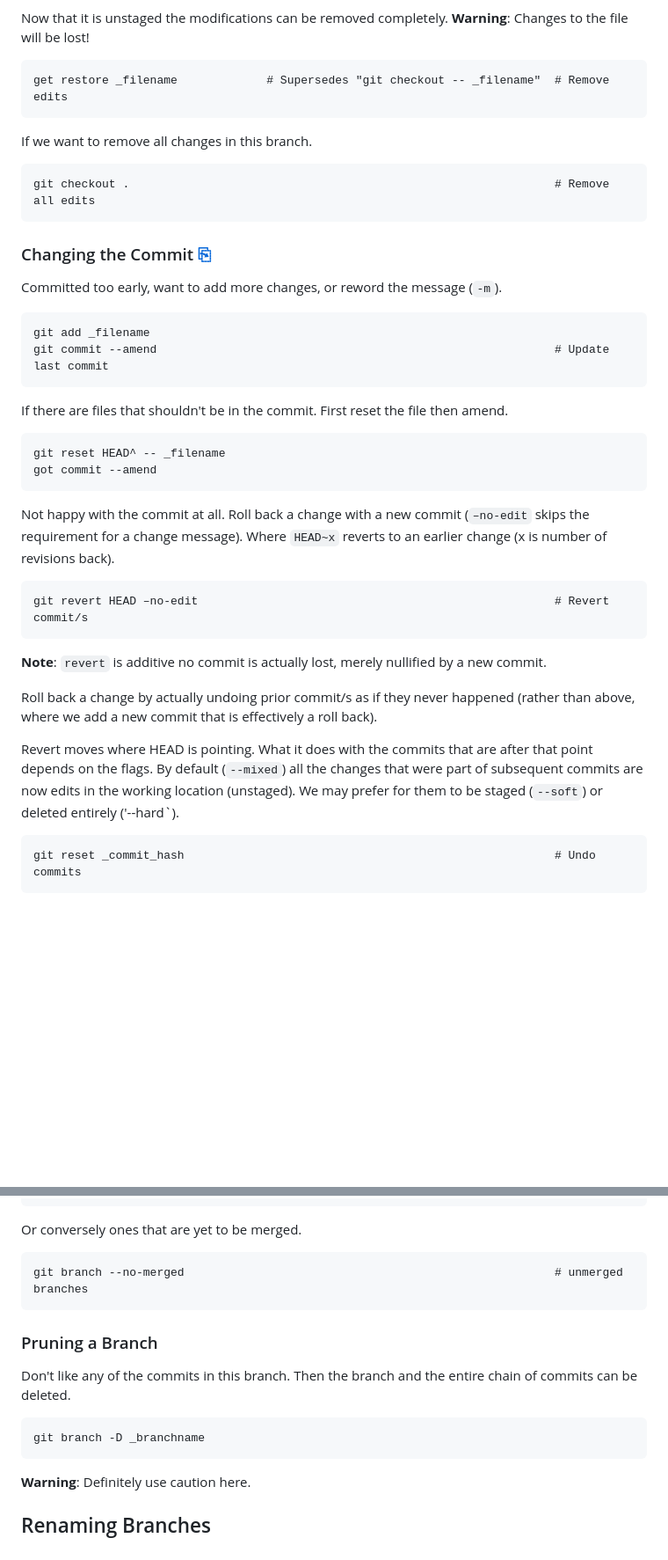
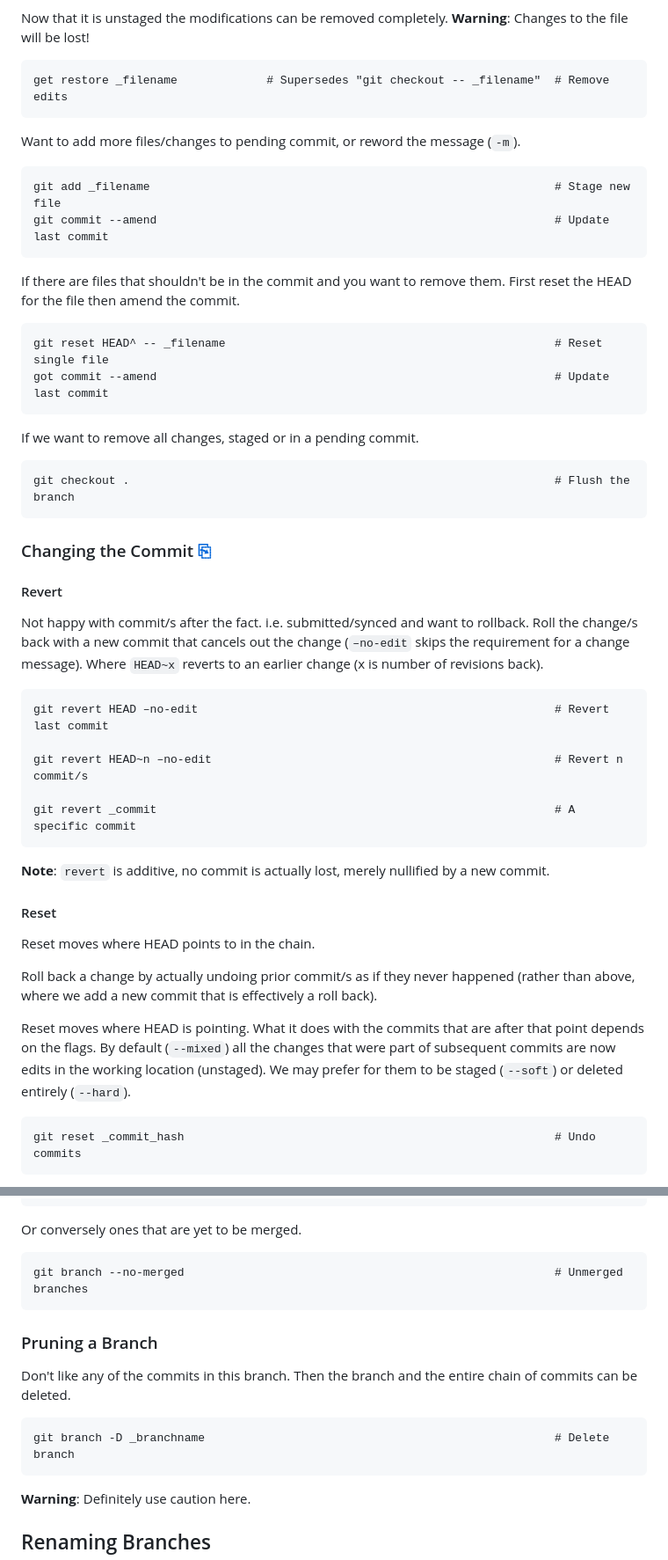
Before and after one commit to harro/harro.github.io, a Markdown page: git.md, 2 parts joined by grey strips. Shown: that part at 88% size. GitHub-like rendering; blank space fills up the shorter version.

```diff
--- a/git.md
+++ b/git.md
@@ -170,40 +170,51 @@ Now that it is unstaged the modifications can be removed completely.
 
     get restore _filename             # Supersedes "git checkout -- _filename"  # Remove edits
 
-If we want to remove all changes in this branch.
+Want to add more files/changes to pending commit, or reword the message (`-m`).
 
-    git checkout .                                                              # Remove all edits
+    git add _filename                                                           # Stage new file
+    git commit --amend                                                          # Update last commit
+
+If there are files that shouldn't be in the commit and you want to remove them.
+First reset the HEAD for the file then amend the commit.
+
+    git reset HEAD^ -- _filename                                                # Reset single file
+    got commit --amend                                                          # Update last commit
+
+If we want to remove all changes, staged or in a pending commit.
+
+    git checkout .                                                              # Flush the branch
 
 ### Changing the Commit [⎘](https://git-scm.com/book/en/v2/Git-Tools-Rewriting-History)
 
-Committed too early, want to add more changes, or reword the message (`-m`).
+#### Revert
 
-    git add _filename
-    git commit --amend                                                          # Update last commit
+Not happy with commit/s after the fact. i.e. submitted/synced and want to
+rollback. Roll the change/s back with a new commit that cancels out the change
+(`–no-edit` skips the requirement for a change message).
+Where `HEAD~x` reverts to an earlier change (x is number of revisions back).
 
-If there are files that shouldn't be in the commit. First reset the file then
-amend.
+    git revert HEAD –no-edit                                                    # Revert last commit
 
-    git reset HEAD^ -- _filename
-    got commit --amend
+    git revert HEAD~n –no-edit                                                  # Revert n commit/s
 
-Not happy with the commit at all. Roll back a change with a new commit
-(`–no-edit` skips the requirement for a change message). Where `HEAD~x`
-reverts to an earlier change (x is number of revisions back).
+    git revert _commit                                                          # A specific commit
 
-    git revert HEAD –no-edit                                                    # Revert commit/s
+**Note**: `revert` is additive, no commit is actually lost, merely nullified by
+a new commit.
 
-**Note**: `revert` is additive no commit is actually lost, merely nullified by a
-new commit.
+#### Reset
+
+Reset moves where HEAD points to in the chain.
 
 Roll back a change by actually undoing prior commit/s as if they never happened
 (rather than above, where we add a new commit that is effectively a roll back).
 
-Revert moves where HEAD is pointing. What it does with the commits that are
+Reset moves where HEAD is pointing. What it does with the commits that are
 after that point depends on the flags. By default (`--mixed`) all the changes
 that were part of subsequent commits are now edits in the working location
 (unstaged). We may prefer for them to be staged (`--soft`) or deleted entirely
-('--hard`).
+(`--hard`).
 
     git reset _commit_hash                                                      # Undo commits
 
@@ -254,14 +265,14 @@ changes (`-v` shows the commit it points at).
 
 Or conversely ones that are yet to be merged.
 
-    git branch --no-merged                                                      # unmerged branches
+    git branch --no-merged                                                      # Unmerged branches
 
 ### Pruning a Branch
 
 Don't like any of the commits in this branch. Then the branch and the entire
 chain of commits can be deleted.
 
-    git branch -D _branchname
+    git branch -D _branchname                                                   # Delete branch
 
 **Warning**: Definitely use caution here.
 
```
Also changed, not shown: other parts of git.md (+113 -3 lines).
